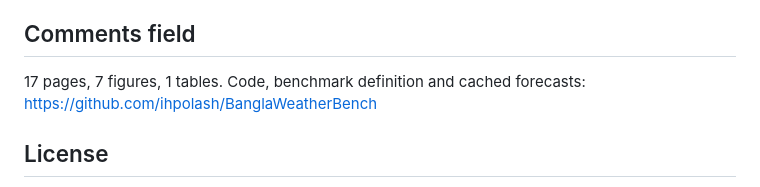
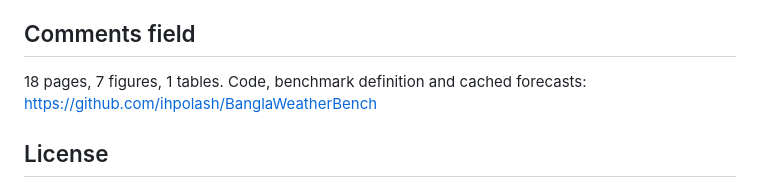
Before and after one commit to ihpolash/BanglaWeatherBench, a Markdown page: paper/ARXIV_SUBMISSION.md, the part around the change. Rendered like a GitHub page.

Commit message:
Correct the page count in the submission sheet
Co-Authored-By: Claude Opus 5 (1M context) <noreply@anthropic.com>

```diff
--- a/paper/ARXIV_SUBMISSION.md
+++ b/paper/ARXIV_SUBMISSION.md
@@ -23,7 +23,7 @@ Endorsement is per archive, so request the cross-lists after announcement rather
 at submission. That way you only need standing in cs.AI.
 
 ## Comments field
-17 pages, 7 figures, 1 tables. Code, benchmark definition and cached forecasts: https://github.com/ihpolash/BanglaWeatherBench
+18 pages, 7 figures, 1 tables. Code, benchmark definition and cached forecasts: https://github.com/ihpolash/BanglaWeatherBench
 
 ## License
 CC BY 4.0 is the consistent choice: the BMD source record is CC-BY-4.0 and the repository
```
